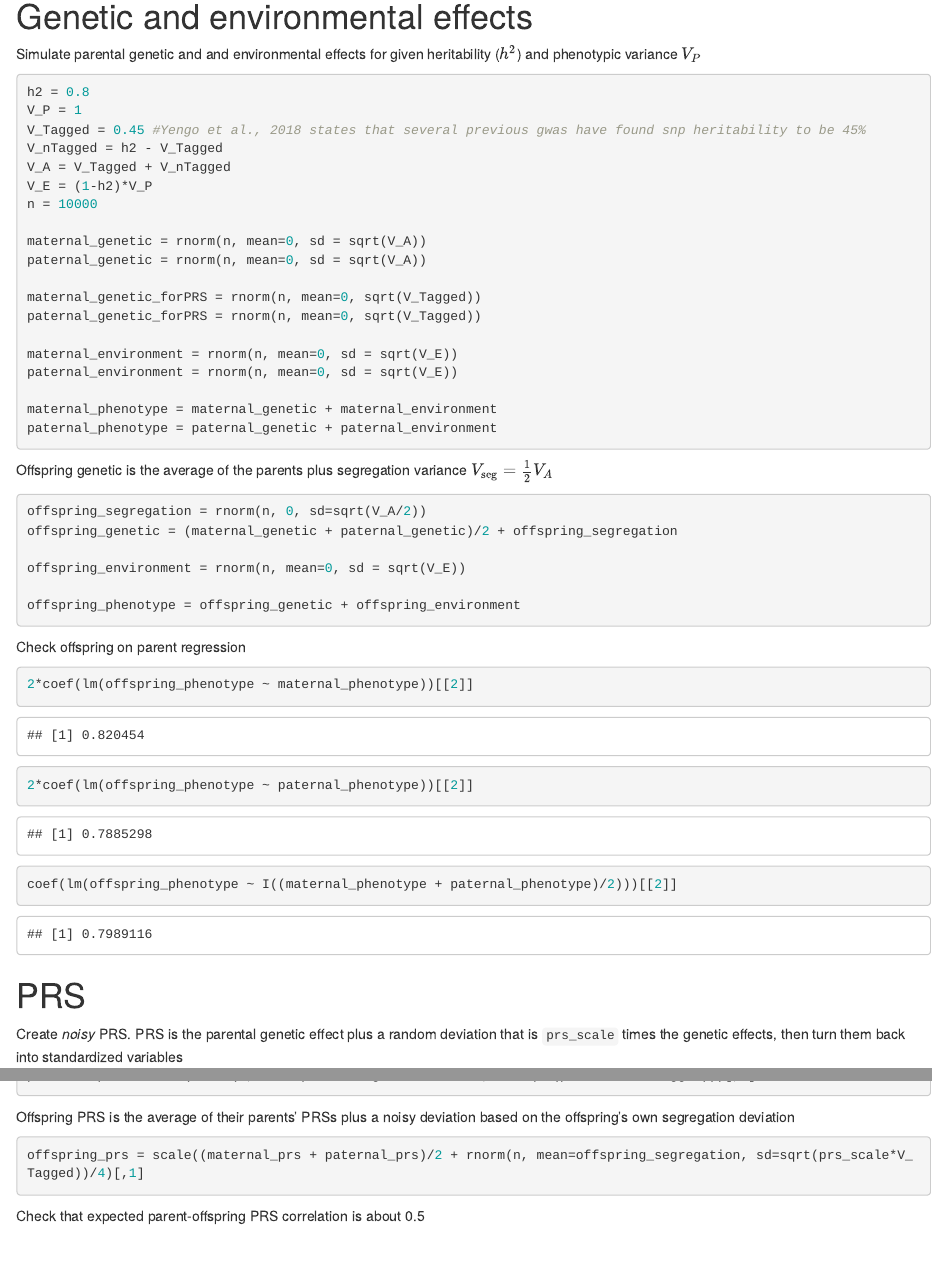
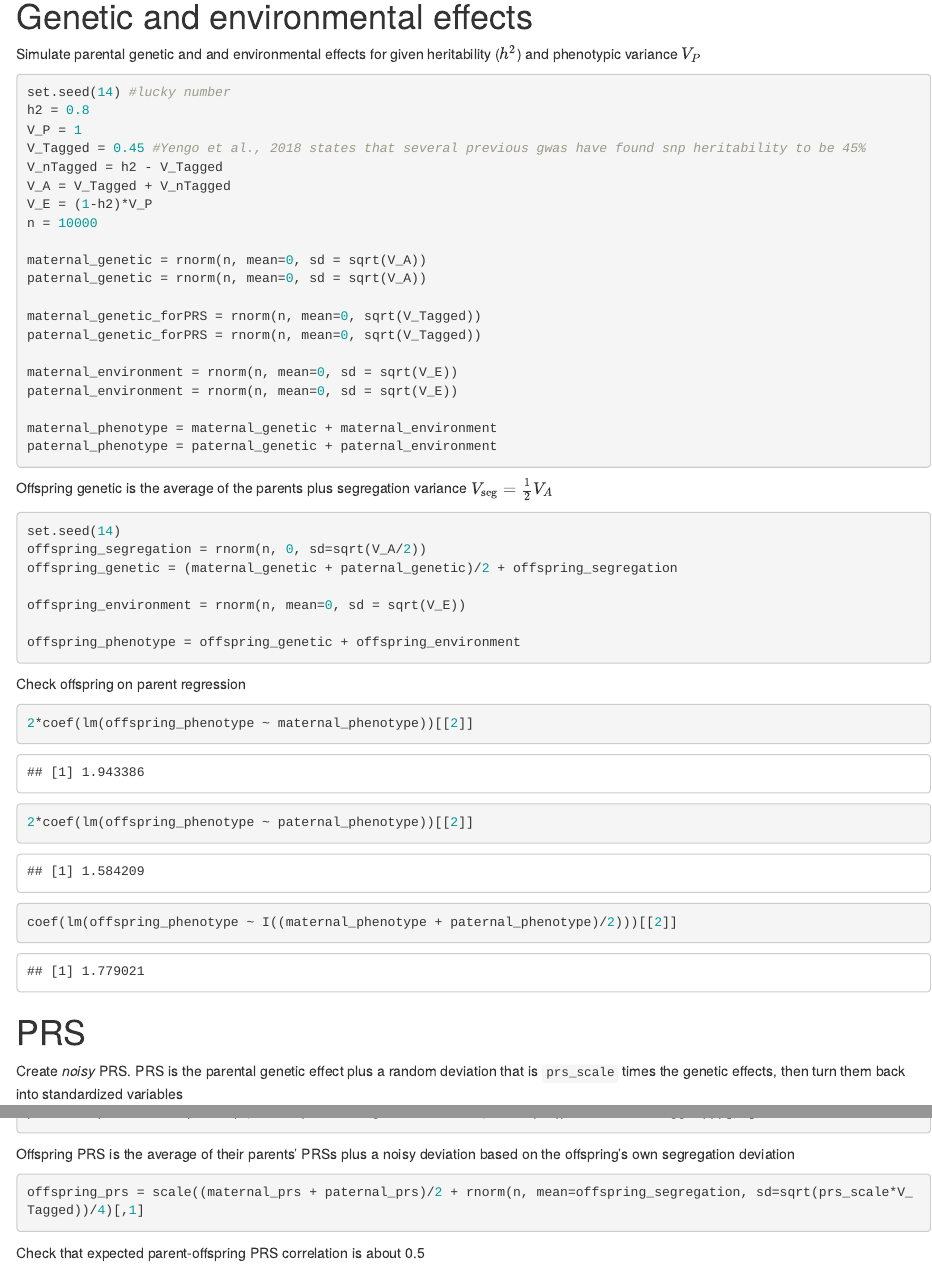
Before and after one commit to melisachuong/Depression_rGE_GS, an R Markdown document (ige_sim.Rmd): the page in a window 1100 px wide, from 90 px down, and a second part further down, joined at a grey line. Rendered offline with R 4.5, knitr and Pandoc, with nearby package versions; drawn as R Markdown's standard HTML page in place of the format the file asks for; code that draws random numbers runs with fixed seeds of ours.

Commit message:
Add files via upload

````diff
--- a/ige_sim.Rmd
+++ b/ige_sim.Rmd
@@ -9,6 +9,7 @@
 Simulate parental genetic and and environmental effects for given heritability ($h^2$) and phenotypic variance $V_P$
 
 ```{r}
+set.seed(14) #lucky number
 h2 = 0.8
 V_P = 1
 V_Tagged = 0.45 #Yengo et al., 2018 states that several previous gwas have found snp heritability to be 45%
@@ -38,7 +39,7 @@
 Offspring genetic is the average of the parents plus segregation variance $V_\mathrm{seg} = \frac{1}{2}V_A$
 
 ```{r}
-
+set.seed(14)
 offspring_segregation = rnorm(n, 0, sd=sqrt(V_A/2))
 offspring_genetic = (maternal_genetic + paternal_genetic)/2 + offspring_segregation
 
@@ -71,6 +72,7 @@
 
 Create *noisy* PRS. PRS is the parental genetic effect plus a random deviation that is `prs_scale` times the genetic effects, then turn them back into standardized variables
 ```{r}
+set.seed(14)
 prs_scale <- 10
 maternal_prs = scale(rnorm(n, mean=maternal_genetic_forPRS, sd=sqrt(prs_scale*V_Tagged)))[,1]
 paternal_prs = scale(rnorm(n, mean=paternal_genetic_forPRS, sd=sqrt(prs_scale*V_Tagged)))[,1]
````
